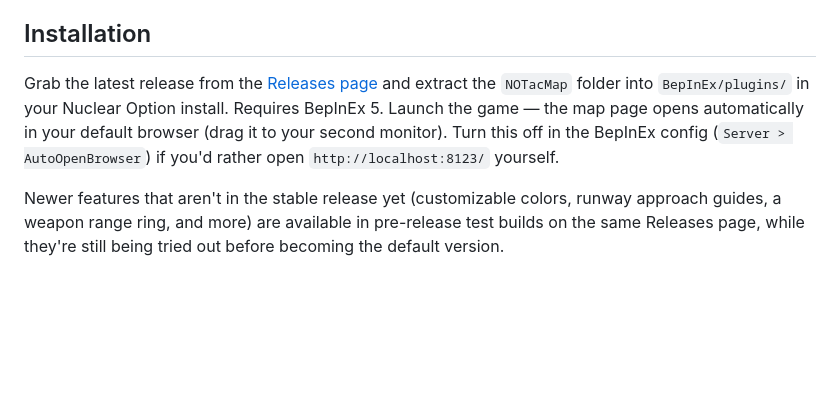
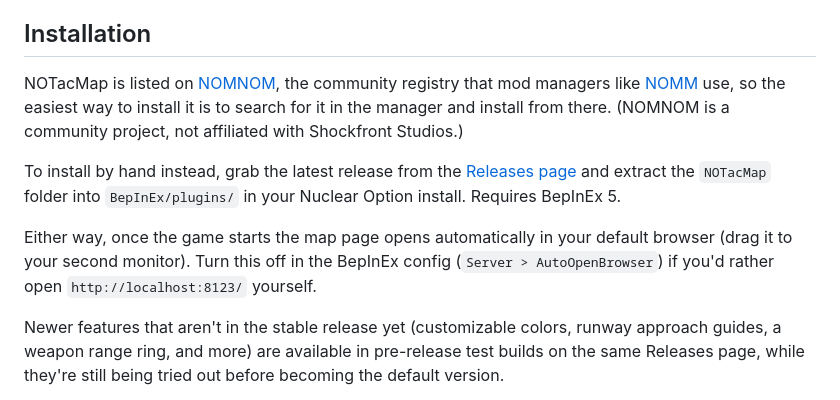
Before and after one commit to Big-LouDE/NOTacMap, a Markdown page: README.md, the part around the change. Rendered like a GitHub page; blank space fills up the shorter version.

Commit message:
README: mention the NOMNOM listing in the install section
NOTacMap is on the NOMNOM registry now, so mod managers that use it
(like NOMM) can install it directly. Manual install steps stay as the
alternative.

Co-Authored-By: Claude Sonnet 5.5 <noreply@anthropic.com>

```diff
--- a/README.md
+++ b/README.md
@@ -27,7 +27,11 @@ The plugin (`NOTacMap.dll`) runs inside the game process and starts a local HTTP
 
 ## Installation
 
-Grab the latest release from the [Releases page](https://github.com/Big-LouDE/NOTacMap/releases) and extract the `NOTacMap` folder into `BepInEx/plugins/` in your Nuclear Option install. Requires BepInEx 5. Launch the game — the map page opens automatically in your default browser (drag it to your second monitor). Turn this off in the BepInEx config (`Server > AutoOpenBrowser`) if you'd rather open `http://localhost:8123/` yourself.
+NOTacMap is listed on [NOMNOM](https://github.com/KopterBuzz/NOMNOM), the community registry that mod managers like [NOMM](https://github.com/Combat787/NuclearOptionModManager) use, so the easiest way to install it is to search for it in the manager and install from there. (NOMNOM is a community project, not affiliated with Shockfront Studios.)
+
+To install by hand instead, grab the latest release from the [Releases page](https://github.com/Big-LouDE/NOTacMap/releases) and extract the `NOTacMap` folder into `BepInEx/plugins/` in your Nuclear Option install. Requires BepInEx 5.
+
+Either way, once the game starts the map page opens automatically in your default browser (drag it to your second monitor). Turn this off in the BepInEx config (`Server > AutoOpenBrowser`) if you'd rather open `http://localhost:8123/` yourself.
 
 Newer features that aren't in the stable release yet (customizable colors, runway approach guides, a weapon range ring, and more) are available in pre-release test builds on the same Releases page, while they're still being tried out before becoming the default version.
 
```
